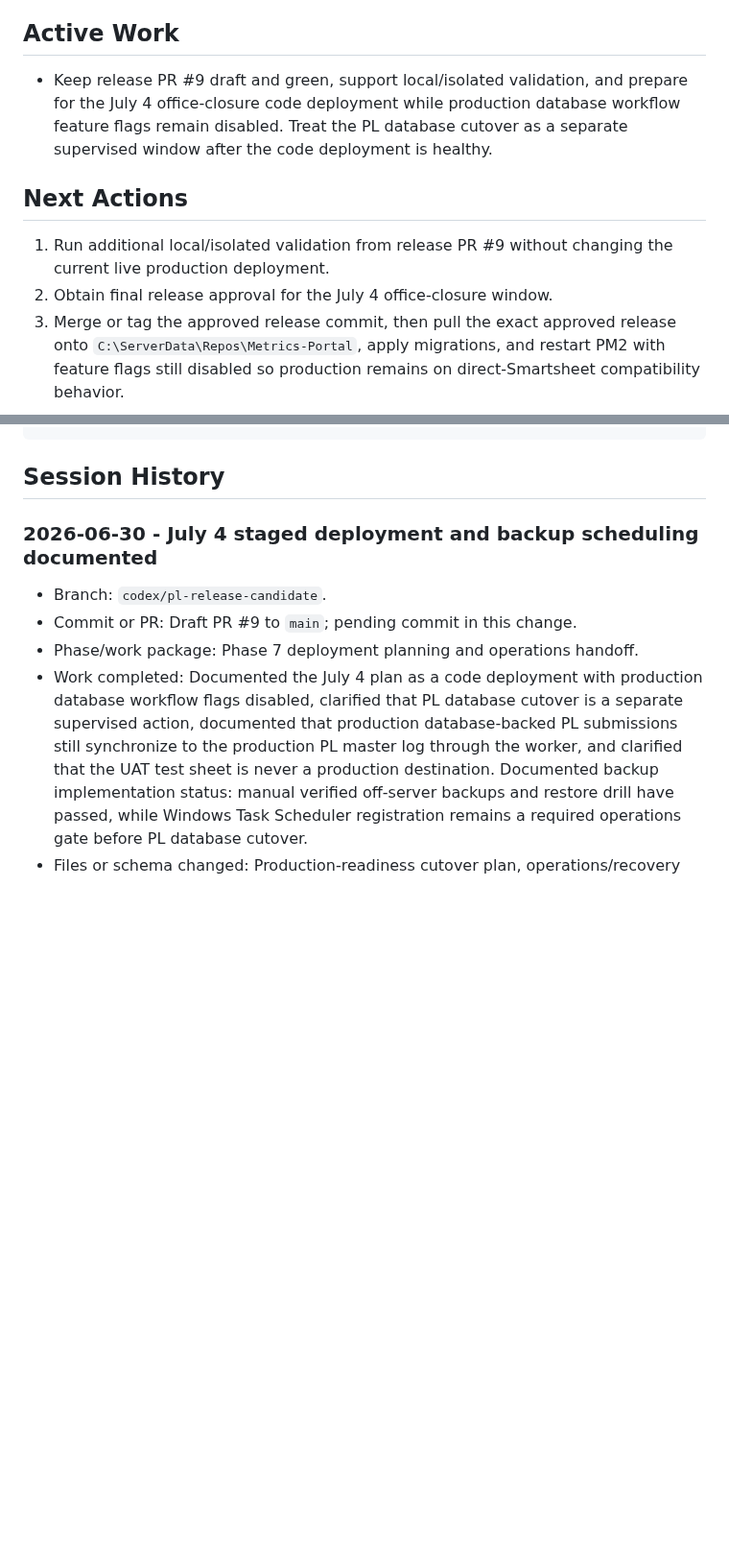
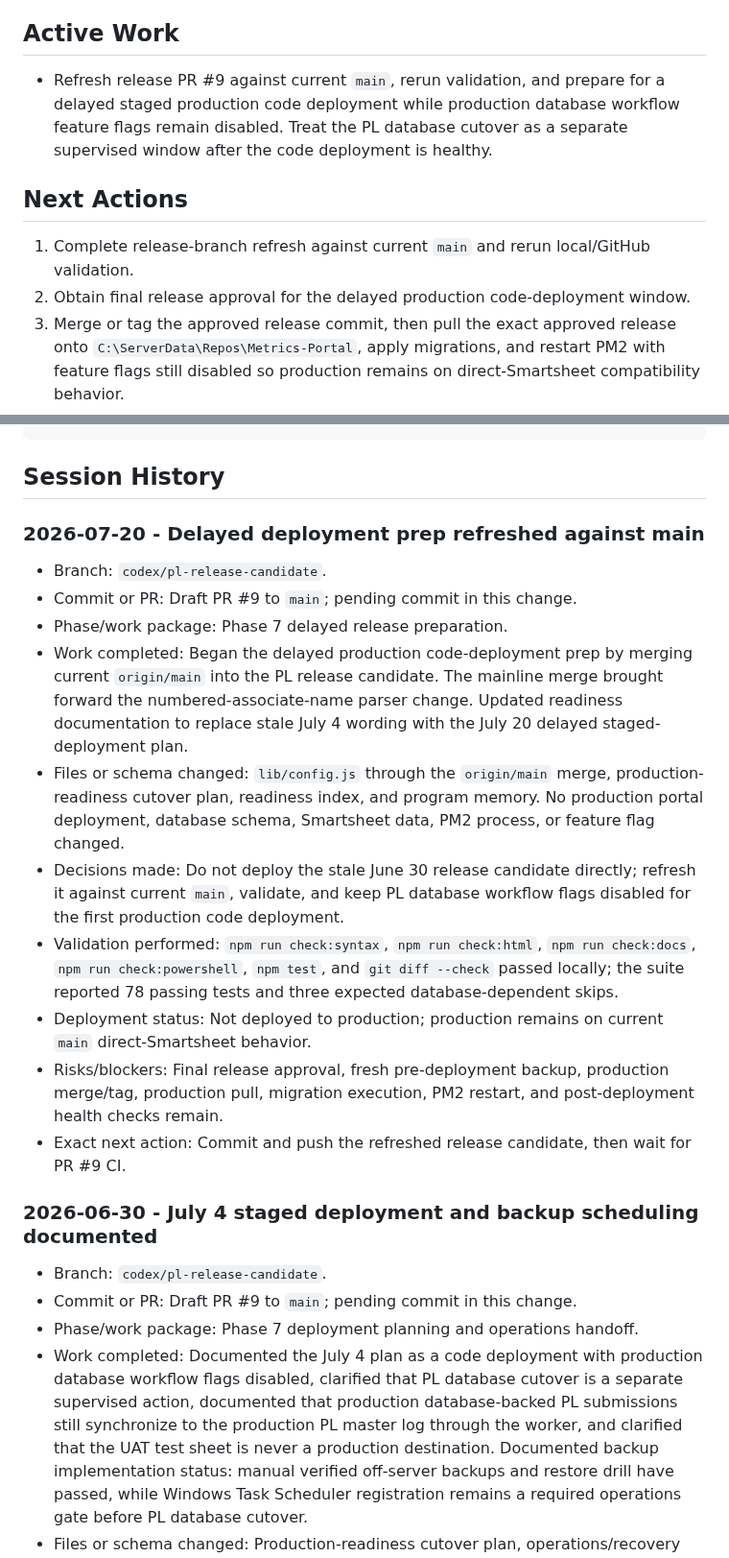
Before and after one commit to Jbercegeay/Metrics-Portal, a Markdown page: docs/production-readiness/Memory.md, 2 parts joined by grey strips. Shown at 96% size. Rendered like a GitHub page; blank space fills up the shorter version.

````diff
--- a/docs/production-readiness/Memory.md
+++ b/docs/production-readiness/Memory.md
@@ -37,12 +37,12 @@ Do not store passwords, tokens, connection strings, employee-sensitive data, or
 
 ## Active Work
 
-- Keep release PR #9 draft and green, support local/isolated validation, and prepare for the July 4 office-closure code deployment while production database workflow feature flags remain disabled. Treat the PL database cutover as a separate supervised window after the code deployment is healthy.
+- Refresh release PR #9 against current `main`, rerun validation, and prepare for a delayed staged production code deployment while production database workflow feature flags remain disabled. Treat the PL database cutover as a separate supervised window after the code deployment is healthy.
 
 ## Next Actions
 
-1. Run additional local/isolated validation from release PR #9 without changing the current live production deployment.
-2. Obtain final release approval for the July 4 office-closure window.
+1. Complete release-branch refresh against current `main` and rerun local/GitHub validation.
+2. Obtain final release approval for the delayed production code-deployment window.
 3. Merge or tag the approved release commit, then pull the exact approved release onto `C:\ServerData\Repos\Metrics-Portal`, apply migrations, and restart PM2 with feature flags still disabled so production remains on direct-Smartsheet compatibility behavior.
 4. Complete post-deployment health/preflight after the release code exists on the live process path.
 5. Before the separate PL database cutover, register and verify recurring database backups, confirm backup freshness, confirm the worker process, and verify the production PL destination contract.
@@ -99,6 +99,19 @@ Append a concise entry below whenever work is performed. Keep the current-state
 ```
 
 ## Session History
+
+### 2026-07-20 - Delayed deployment prep refreshed against main
+
+- Branch: `codex/pl-release-candidate`.
+- Commit or PR: Draft PR #9 to `main`; pending commit in this change.
+- Phase/work package: Phase 7 delayed release preparation.
+- Work completed: Began the delayed production code-deployment prep by merging current `origin/main` into the PL release candidate. The mainline merge brought forward the numbered-associate-name parser change. Updated readiness documentation to replace stale July 4 wording with the July 20 delayed staged-deployment plan.
+- Files or schema changed: `lib/config.js` through the `origin/main` merge, production-readiness cutover plan, readiness index, and program memory. No production portal deployment, database schema, Smartsheet data, PM2 process, or feature flag changed.
+- Decisions made: Do not deploy the stale June 30 release candidate directly; refresh it against current `main`, validate, and keep PL database workflow flags disabled for the first production code deployment.
+- Validation performed: `npm run check:syntax`, `npm run check:html`, `npm run check:docs`, `npm run check:powershell`, `npm test`, and `git diff --check` passed locally; the suite reported 78 passing tests and three expected database-dependent skips.
+- Deployment status: Not deployed to production; production remains on current `main` direct-Smartsheet behavior.
+- Risks/blockers: Final release approval, fresh pre-deployment backup, production merge/tag, production pull, migration execution, PM2 restart, and post-deployment health checks remain.
+- Exact next action: Commit and push the refreshed release candidate, then wait for PR #9 CI.
 
 ### 2026-06-30 - July 4 staged deployment and backup scheduling documented
 
````
Also changed, not shown: other parts of docs/production-readiness/Memory.md (+2 -2 lines), docs/production-readiness/05-data-migration-and-cutover.md (+5 -5 lines), docs/production-readiness/README.md (+1 -1 lines).
